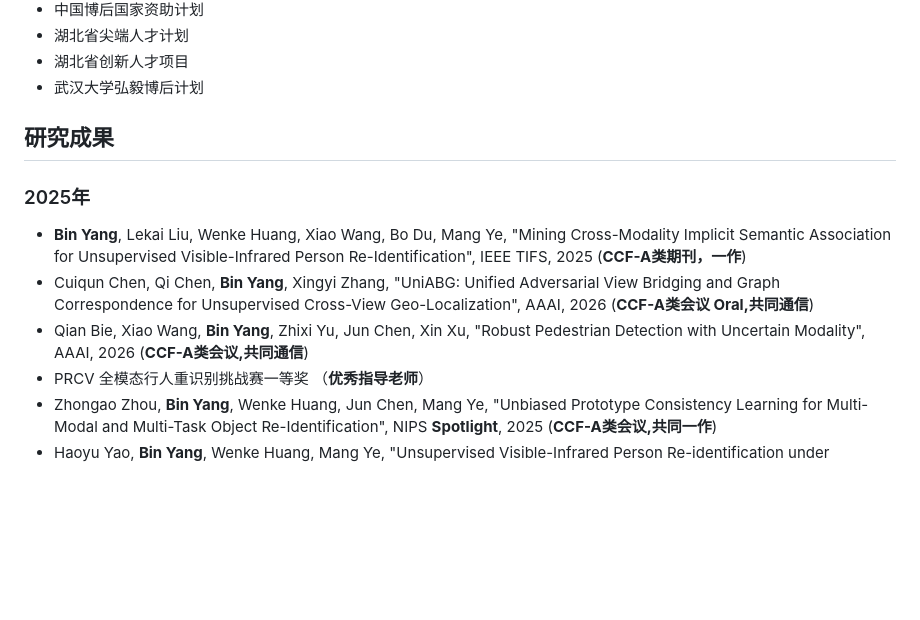
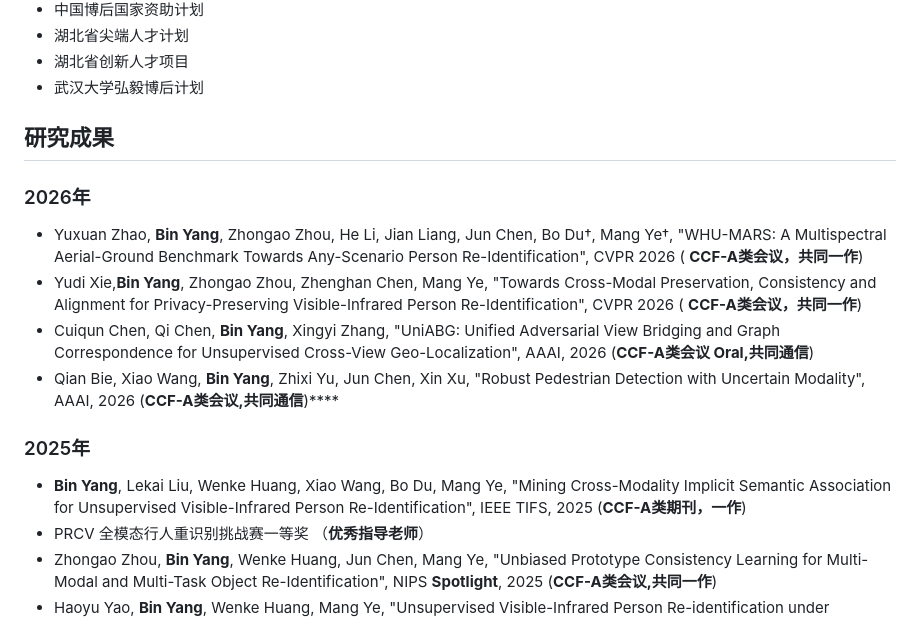
Before and after one commit to yangbincv/yangbincv, a Markdown page: README.md, the part around the change. Rendered like a GitHub page; blank space fills up the shorter version.

```diff
--- a/README.md
+++ b/README.md
@@ -25,10 +25,15 @@
 - 武汉大学弘毅博后计划
 
 ## 研究成果
+### 2026年
+- Yuxuan Zhao, **Bin Yang**, Zhongao Zhou, He Li, Jian Liang, Jun Chen, Bo Du†, Mang Ye†, "WHU-MARS: A Multispectral Aerial-Ground Benchmark Towards Any-Scenario Person Re-Identification", CVPR 2026 ( **CCF-A类会议，共同一作**)
+- Yudi Xie,**Bin Yang**, Zhongao Zhou, Zhenghan Chen, Mang Ye, "Towards Cross-Modal Preservation, Consistency and Alignment for Privacy-Preserving Visible-Infrared Person Re-Identification", CVPR 2026 ( **CCF-A类会议，共同一作**)
+- Cuiqun Chen, Qi Chen, **Bin Yang**, Xingyi Zhang, "UniABG: Unified Adversarial View Bridging and Graph Correspondence for Unsupervised Cross-View Geo-Localization", AAAI, 2026 (**CCF-A类会议 Oral,共同通信**)
+- Qian Bie, Xiao Wang, **Bin Yang**, Zhixi Yu, Jun Chen, Xin Xu, "Robust Pedestrian Detection with Uncertain Modality", AAAI, 2026 (**CCF-A类会议,共同通信**)****
+
+
 ### 2025年
 - **Bin Yang**, Lekai Liu, Wenke Huang, Xiao Wang, Bo Du, Mang Ye, "Mining Cross-Modality Implicit Semantic Association for Unsupervised Visible-Infrared Person Re-Identification", IEEE TIFS, 2025 (**CCF-A类期刊，一作**)
-- Cuiqun Chen, Qi Chen, **Bin Yang**, Xingyi Zhang, "UniABG: Unified Adversarial View Bridging and Graph Correspondence for Unsupervised Cross-View Geo-Localization", AAAI, 2026 (**CCF-A类会议 Oral,共同通信**)
-- Qian Bie, Xiao Wang, **Bin Yang**, Zhixi Yu, Jun Chen, Xin Xu, "Robust Pedestrian Detection with Uncertain Modality", AAAI, 2026 (**CCF-A类会议,共同通信**)
 - PRCV 全模态行人重识别挑战赛一等奖 （**优秀指导老师**）
 - Zhongao Zhou, **Bin Yang**, Wenke Huang, Jun Chen, Mang Ye, "Unbiased Prototype Consistency Learning for Multi-Modal and Multi-Task Object Re-Identification", NIPS **Spotlight**, 2025 (**CCF-A类会议,共同一作**)
 - Haoyu Yao, **Bin Yang**, Wenke Huang, Mang Ye, "Unsupervised Visible-Infrared Person Re-identification under Unpaired Settings", ICCV, 2025 (**CCF-A类会议,共同一作**)
```
